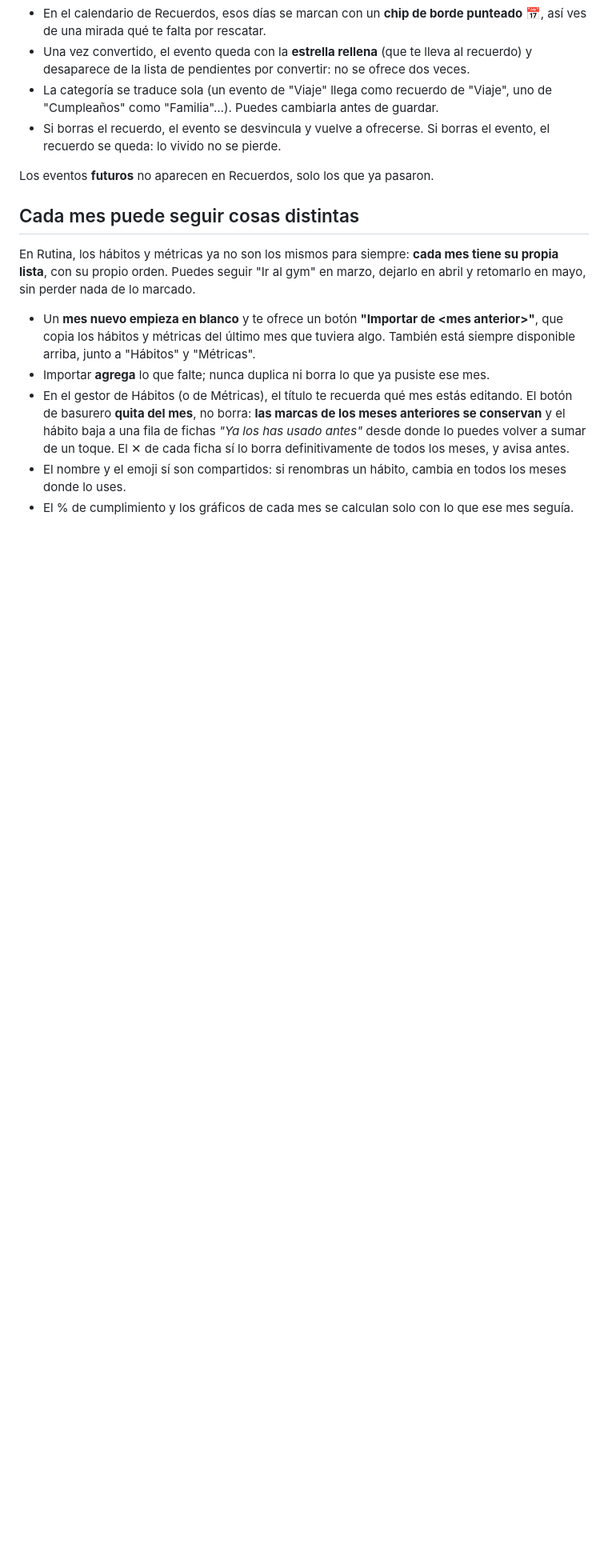
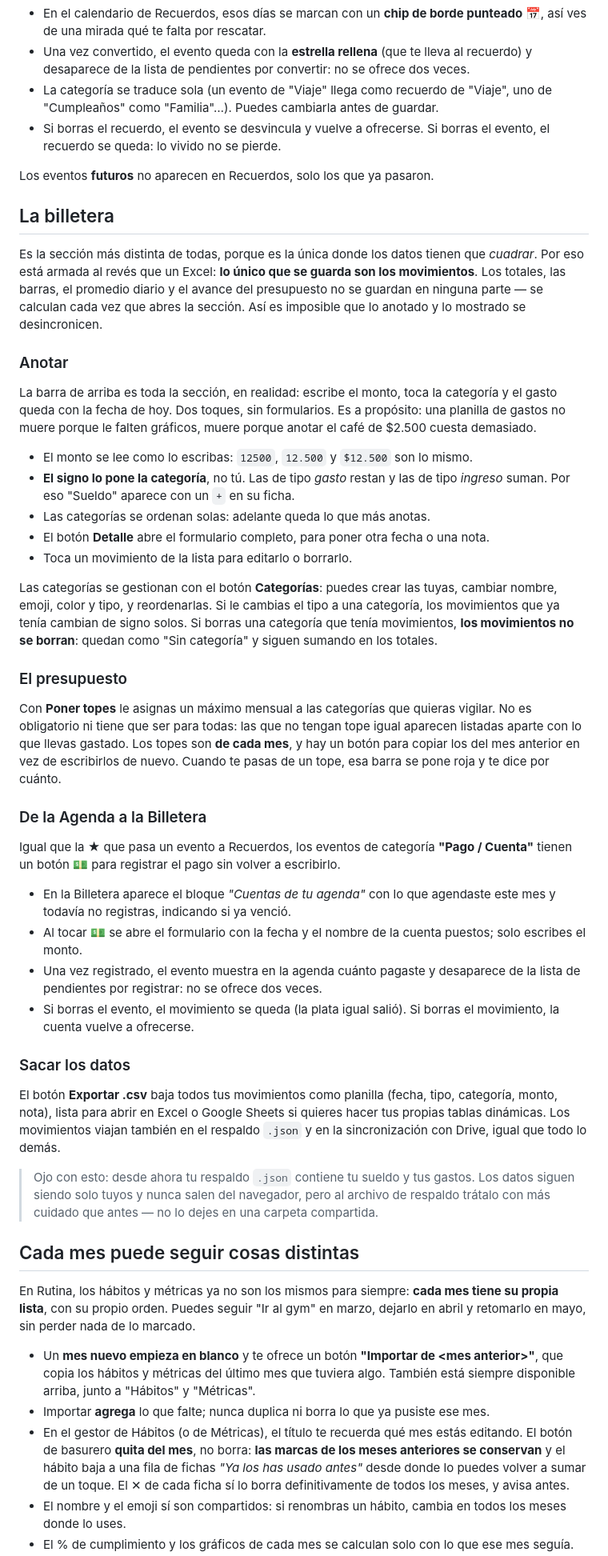
Before and after one commit to sspratz96/mi-almanaque-personal, a Markdown page: README.md, the part around one of its changes. Shown at 80% size. Drawn GitHub-style; blank space fills up the shorter version.

Commit message:
Revise README for seven sections and connections
Updated the README to reflect the addition of a new section and clarified connections between sections.

```diff
--- a/README.md
+++ b/README.md
@@ -85,6 +91,67 @@ en Recuerdos cuando ya había pasado. Ahora las dos secciones están conectadas.
   el recuerdo se queda: lo vivido no se pierde.
 
 Los eventos **futuros** no aparecen en Recuerdos, solo los que ya pasaron.
+
+## La billetera
+
+Es la sección más distinta de todas, porque es la única donde los datos tienen que
+*cuadrar*. Por eso está armada al revés que un Excel: **lo único que se guarda son los
+movimientos**. Los totales, las barras, el promedio diario y el avance del presupuesto no
+se guardan en ninguna parte — se calculan cada vez que abres la sección. Así es imposible
+que lo anotado y lo mostrado se desincronicen.
+
+### Anotar
+
+La barra de arriba es toda la sección, en realidad: escribe el monto, toca la categoría y
+el gasto queda con la fecha de hoy. Dos toques, sin formularios. Es a propósito: una
+planilla de gastos no muere porque le falten gráficos, muere porque anotar el café de
+$2.500 cuesta demasiado.
+
+- El monto se lee como lo escribas: `12500`, `12.500` y `$12.500` son lo mismo.
+- **El signo lo pone la categoría**, no tú. Las de tipo *gasto* restan y las de tipo
+  *ingreso* suman. Por eso "Sueldo" aparece con un `+` en su ficha.
+- Las categorías se ordenan solas: adelante queda lo que más anotas.
+- El botón **Detalle** abre el formulario completo, para poner otra fecha o una nota.
+- Toca un movimiento de la lista para editarlo o borrarlo.
+
+Las categorías se gestionan con el botón **Categorías**: puedes crear las tuyas, cambiar
+nombre, emoji, color y tipo, y reordenarlas. Si le cambias el tipo a una categoría, los
+movimientos que ya tenía cambian de signo solos. Si borras una categoría que tenía
+movimientos, **los movimientos no se borran**: quedan como "Sin categoría" y siguen
+sumando en los totales.
+
+### El presupuesto
+
+Con **Poner topes** le asignas un máximo mensual a las categorías que quieras vigilar.
+No es obligatorio ni tiene que ser para todas: las que no tengan tope igual aparecen
+listadas aparte con lo que llevas gastado. Los topes son **de cada mes**, y hay un botón
+para copiar los del mes anterior en vez de escribirlos de nuevo. Cuando te pasas de un
+tope, esa barra se pone roja y te dice por cuánto.
+
+### De la Agenda a la Billetera
+
+Igual que la ★ que pasa un evento a Recuerdos, los eventos de categoría **"Pago / Cuenta"**
+tienen un botón **💵** para registrar el pago sin volver a escribirlo.
+
+- En la Billetera aparece el bloque *"Cuentas de tu agenda"* con lo que agendaste este mes
+  y todavía no registras, indicando si ya venció.
+- Al tocar 💵 se abre el formulario con la fecha y el nombre de la cuenta puestos; solo
+  escribes el monto.
+- Una vez registrado, el evento muestra en la agenda cuánto pagaste y desaparece de la
+  lista de pendientes por registrar: no se ofrece dos veces.
+- Si borras el evento, el movimiento se queda (la plata igual salió). Si borras el
+  movimiento, la cuenta vuelve a ofrecerse.
+
+### Sacar los datos
+
+El botón **Exportar .csv** baja todos tus movimientos como planilla (fecha, tipo,
+categoría, monto, nota), lista para abrir en Excel o Google Sheets si quieres hacer tus
+propias tablas dinámicas. Los movimientos viajan también en el respaldo `.json` y en la
+sincronización con Drive, igual que todo lo demás.
+
+> Ojo con esto: desde ahora tu respaldo `.json` contiene tu sueldo y tus gastos. Los datos
+> siguen siendo solo tuyos y nunca salen del navegador, pero al archivo de respaldo trátalo
+> con más cuidado que antes — no lo dejes en una carpeta compartida.
 
 ## Cada mes puede seguir cosas distintas
 
```
Also changed, not shown: other parts of README.md (+13 -6 lines).
